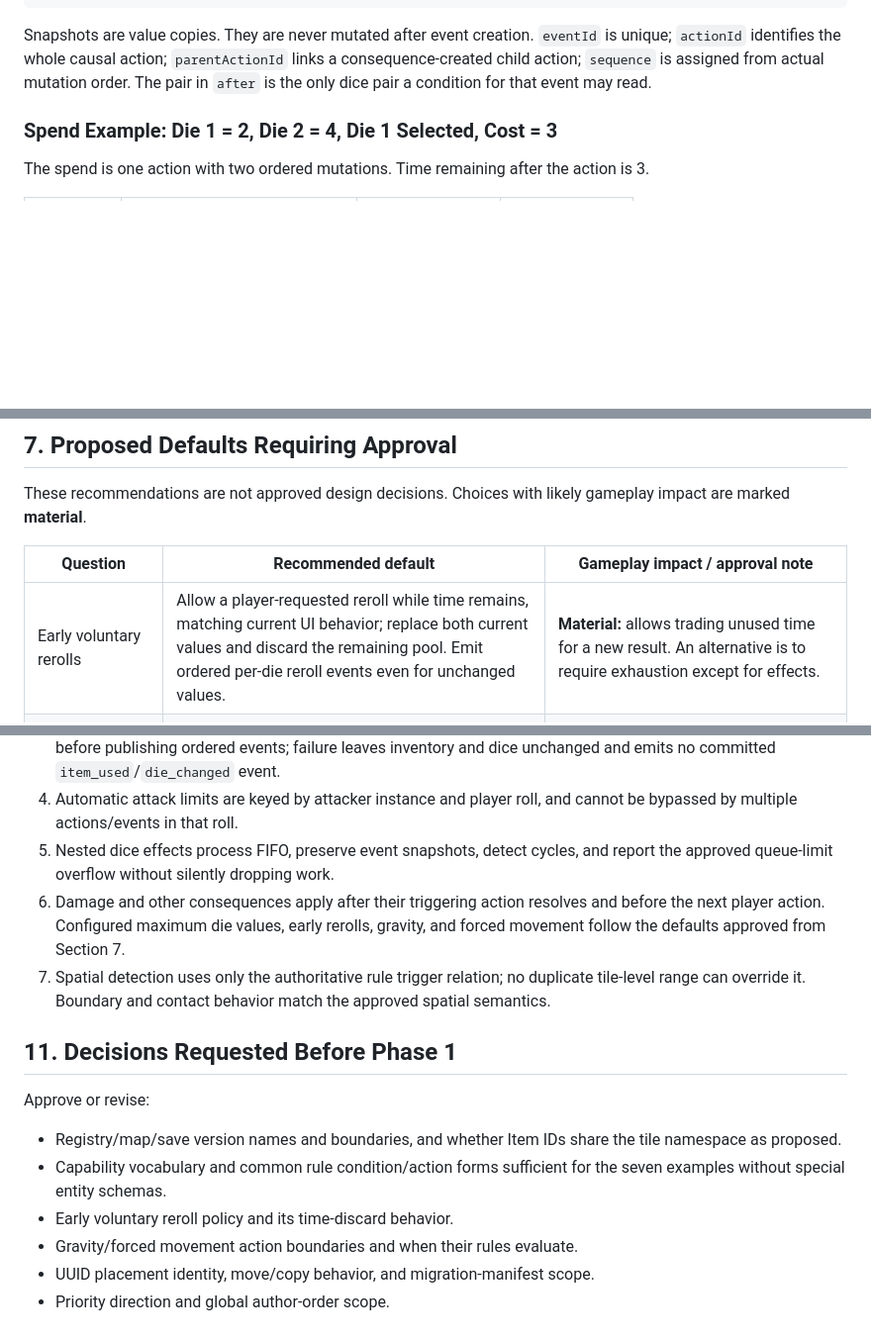
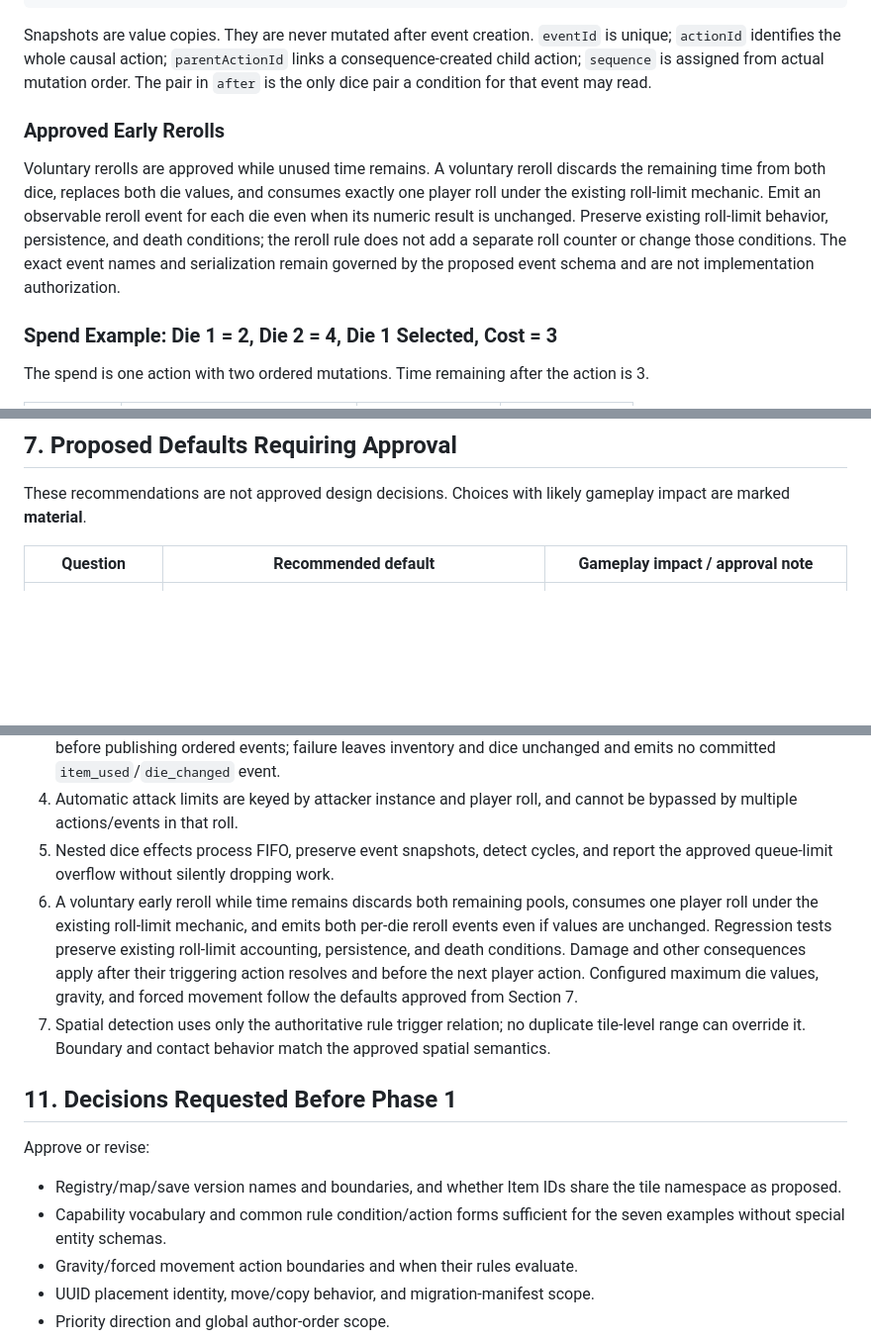
Before and after one commit to coreykliewer/runner, a Markdown page: docs/TILE-SYSTEM-2.0-CONTRACT.md, 3 parts joined by grey strips. Shown at 99% size. GitHub-like rendering; blank space fills up the shorter version.

Commit message:
docs: approve voluntary early rerolls

```diff
--- a/docs/TILE-SYSTEM-2.0-CONTRACT.md
+++ b/docs/TILE-SYSTEM-2.0-CONTRACT.md
@@ -295,6 +295,10 @@ Use an immutable event per die mutation, with one root action ID shared by the a
 
 Snapshots are value copies. They are never mutated after event creation. `eventId` is unique; `actionId` identifies the whole causal action; `parentActionId` links a consequence-created child action; `sequence` is assigned from actual mutation order. The pair in `after` is the only dice pair a condition for that event may read.
 
+### Approved Early Rerolls
+
+Voluntary rerolls are approved while unused time remains. A voluntary reroll discards the remaining time from both dice, replaces both die values, and consumes exactly one player roll under the existing roll-limit mechanic. Emit an observable reroll event for each die even when its numeric result is unchanged. Preserve existing roll-limit behavior, persistence, and death conditions; the reroll rule does not add a separate roll counter or change those conditions. The exact event names and serialization remain governed by the proposed event schema and are not implementation authorization.
+
 ### Spend Example: Die 1 = 2, Die 2 = 4, Die 1 Selected, Cost = 3
 
 The spend is one action with two ordered mutations. Time remaining after the action is 3.
@@ -411,7 +415,6 @@ These recommendations are not approved design decisions. Choices with likely gam
 
 | Question | Recommended default | Gameplay impact / approval note |
 | --- | --- | --- |
-| Early voluntary rerolls | Allow a player-requested reroll while time remains, matching current UI behavior; replace both current values and discard the remaining pool. Emit ordered per-die reroll events even for unchanged values. | **Material:** allows trading unused time for a new result. An alternative is to require exhaustion except for effects. |
 | Gravity and forced movement | Free unless a capability configures a whole-number cost. Treat each completed grid displacement as a movement action; evaluate movement rules after its resolution. Costs, if configured, use selected-die-first spill. | **Material:** whether gravity happens at zero remaining time and whether every fall cell can trigger rules changes hazards/encounter frequency. Recommend resolve each discrete fall/forced step, but ask approval. |
 | Stable instance IDs | Opaque UUID per stateful/reward-capable placement; persist in `instanceIds`. Move preserves ID, duplicate/new placement creates one, copied level receives new IDs. Legacy conversion writes once and reuses a migration manifest. | **Material:** changing identity resets state/reward eligibility; map-editor copy/move semantics need explicit approval. |
 | Equal-priority rules | For each event snapshot, priority descending, then explicit `authorOrder` ascending. Require unique author order within the event scope. Never use map row, tile name, category, or tile ID to break ties. | **Material:** determines which state mutation/reward happens first. Priority direction and author-order scope must be approved. |
@@ -471,7 +474,7 @@ These tests require gameplay/runtime implementation approval and belong to the s
 3. Item use preflight/commit is atomic: success consumes inventory and applies configured time/effects together before publishing ordered events; failure leaves inventory and dice unchanged and emits no committed `item_used`/`die_changed` event.
 4. Automatic attack limits are keyed by attacker instance and player roll, and cannot be bypassed by multiple actions/events in that roll.
 5. Nested dice effects process FIFO, preserve event snapshots, detect cycles, and report the approved queue-limit overflow without silently dropping work.
-6. Damage and other consequences apply after their triggering action resolves and before the next player action. Configured maximum die values, early rerolls, gravity, and forced movement follow the defaults approved from Section 7.
+6. A voluntary early reroll while time remains discards both remaining pools, consumes one player roll under the existing roll-limit mechanic, and emits both per-die reroll events even if values are unchanged. Regression tests preserve existing roll-limit accounting, persistence, and death conditions. Damage and other consequences apply after their triggering action resolves and before the next player action. Configured maximum die values, gravity, and forced movement follow the defaults approved from Section 7.
 7. Spatial detection uses only the authoritative rule trigger relation; no duplicate tile-level range can override it. Boundary and contact behavior match the approved spatial semantics.
 
 ## 11. Decisions Requested Before Phase 1
@@ -480,7 +483,6 @@ Approve or revise:
 
 - Registry/map/save version names and boundaries, and whether Item IDs share the tile namespace as proposed.
 - Capability vocabulary and common rule condition/action forms sufficient for the seven examples without special entity schemas.
-- Early voluntary reroll policy and its time-discard behavior.
 - Gravity/forced movement action boundaries and when their rules evaluate.
 - UUID placement identity, move/copy behavior, and migration-manifest scope.
 - Priority direction and global author-order scope.
```
Also changed, not shown: docs/TILE-SYSTEM-2.0.md (+2 -0 lines).
